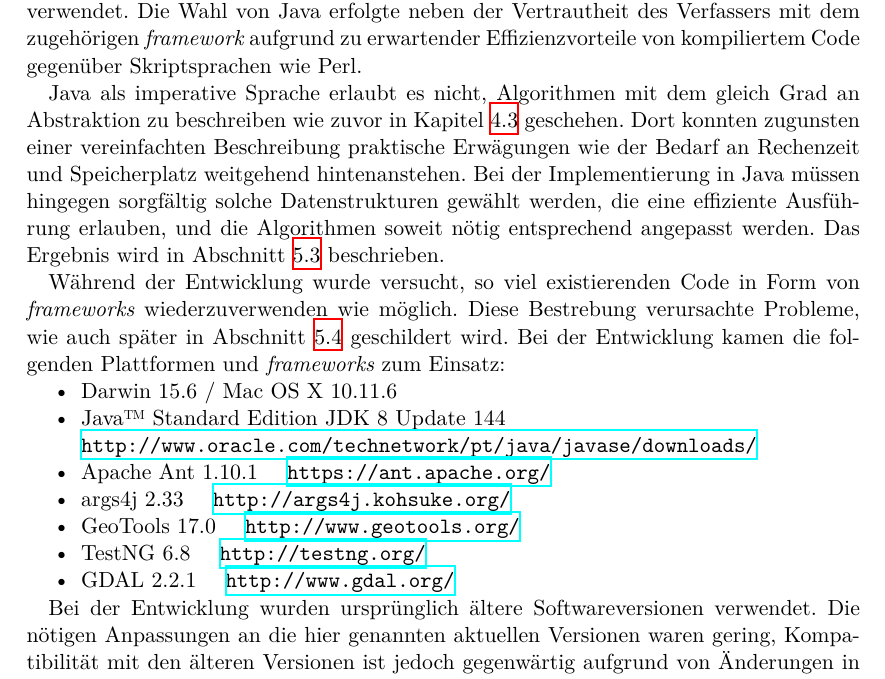
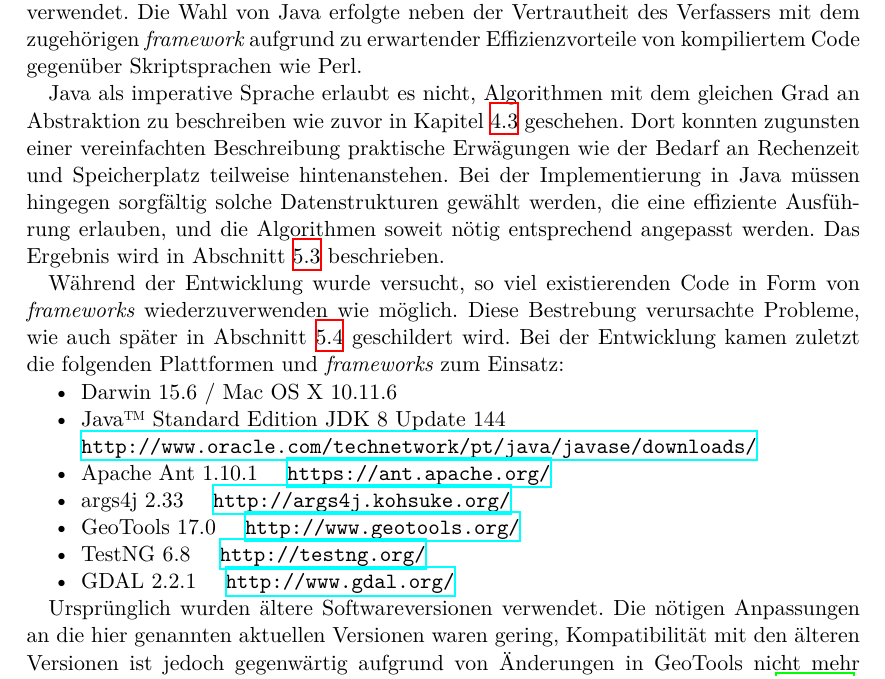
Before and after one commit to johannessen/combiner, a LaTeX thesis (thesis/main/thesis.tex, which reads thesis/chapter5/Implementierung.tex): part of page 33 of 43, cut so that both start at the same text. Compiled offline with XeLaTeX.

Commit message:
Chapter 5.1: Minor changes, typos

```diff
--- a/thesis/chapter5/Implementierung.tex
+++ b/thesis/chapter5/Implementierung.tex
@@ -14,16 +14,16 @@ Zur Umsetzung der entwickelten Algorithmen in Software wurde die Plattform Java
 Die Wahl von Java erfolgte neben der Vertrautheit des Verfassers mit dem zugehörigen \term{framework} aufgrund zu erwartender Effizienzvorteile von kompiliertem Code gegenüber Skriptsprachen wie Perl.
 % einer Empfehlung der Geofabrik folgend
 
-Java als imperative Sprache erlaubt es nicht, Algorithmen mit dem gleich Grad an Abstraktion zu beschreiben wie zuvor in Kapitel~\ref{ch:algorithm-parts} geschehen.
+Java als imperative Sprache erlaubt es nicht, Algorithmen mit dem gleichen Grad an Abstraktion zu beschreiben wie zuvor in Kapitel~\ref{ch:algorithm-parts} geschehen.
 Dort konnten zugunsten einer vereinfachten
 % jedoch präzisen, cf. EWD656
-Beschreibung praktische Erwägungen wie der Bedarf an Rechenzeit und Speicherplatz weitgehend hintenanstehen.
+Beschreibung praktische Erwägungen wie der Bedarf an Rechenzeit und Speicherplatz teilweise hintenanstehen.
 Bei der Implementierung in Java müssen hingegen sorgfältig solche Datenstrukturen gewählt werden, die eine effiziente Ausführung erlauben, und die Algorithmen soweit nötig entsprechend angepasst werden.
 Das Ergebnis wird in Abschnitt~\ref{ch:data-structures} beschrieben.
 
 Während der Entwicklung wurde versucht, so viel existierenden Code in Form von \term{frameworks} wiederzuverwenden wie möglich.
 Diese Bestrebung verursachte Probleme, wie auch später in Abschnitt~\ref{ch:impl-difficulties} geschildert wird.
-Bei der Entwicklung kamen die folgenden Plattformen und \term{frameworks} zum Einsatz:
+Bei der Entwicklung kamen zuletzt die folgenden Plattformen und \term{frameworks} zum Einsatz:
 
 \begin{itemize}[nosep]
 	\item Darwin 15.6 / Mac OS X 10.11.6
@@ -37,7 +37,7 @@ Bei der Entwicklung kamen die folgenden Plattformen und \term{frameworks} zum Ei
 	\item GDAL 2.2.1 \quad \url{http://www.gdal.org/}
 \end{itemize}
 
-Bei der Entwicklung wurden ursprünglich ältere Softwareversionen verwendet.
+Ursprünglich wurden ältere Softwareversionen verwendet.
 Die nötigen Anpassungen an die hier genannten aktuellen Versionen waren gering, Kompatibilität mit den älteren Versionen ist jedoch gegenwärtig aufgrund von Änderungen in GeoTools nicht mehr gegeben.
 Der Code ist dabei noch immer konform zum Syntax von Java 6. \cf{GJSB05}
 
```
Also changed, not shown: notes/log.txt (+6 -0 lines).
